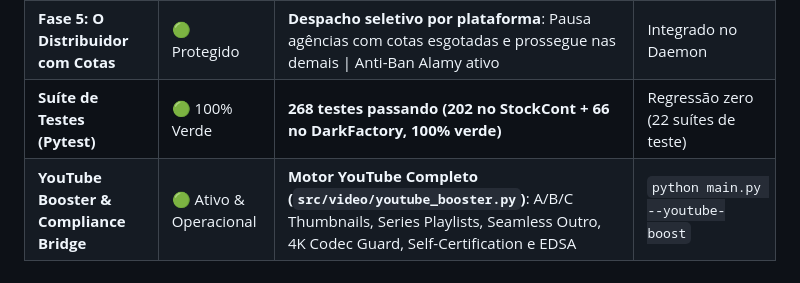
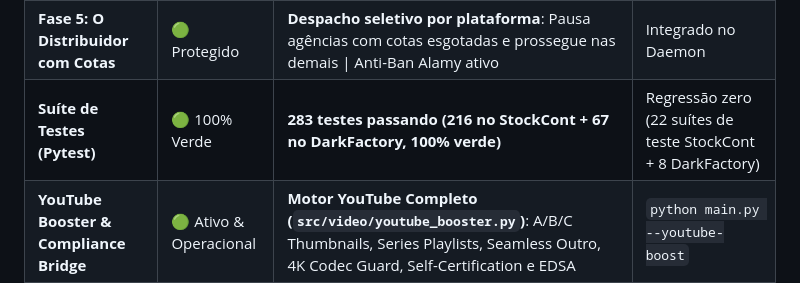
Before and after one commit to ciamarrojonatan-droid/stockcont, a Markdown page: state.md, the part around the change. Drawn GitHub-style.

Commit message:
chore(state): update test metric to 283 passed across stockcont and darkfactory

```diff
--- a/state.md
+++ b/state.md
@@ -52,7 +52,7 @@
 | **Conta 2: SeedVR 8K Upscaler** | 🟢 Calibrada (Lite/Plus) | **Workflow SeedVR 8K** \| Ingestão ZIP Nó #5 ➔ Preview Nó #55 (1 a 1 Real-Time) ➔ Auto-cancel na última imagem (Botão Lite/Plus) | Integrado no Daemon |
 | **Fase 4: O Catalogador** | 🟢 Concluído | **190 assets catalogados** em `adobe_stock_upload.csv` \| Injeção obrigatória de 300 DPI + IPTC/EXIF | Integrado no Daemon |
 | **Fase 5: O Distribuidor com Cotas** | 🟢 Protegido | **Despacho seletivo por plataforma**: Pausa agências com cotas esgotadas e prossegue nas demais \| Anti-Ban Alamy ativo | Integrado no Daemon |
-| **Suíte de Testes (Pytest)** | 🟢 100% Verde | **268 testes passando (202 no StockCont + 66 no DarkFactory, 100% verde)** | Regressão zero (22 suítes de teste) | `pytest tests/` |
+| **Suíte de Testes (Pytest)** | 🟢 100% Verde | **283 testes passando (216 no StockCont + 67 no DarkFactory, 100% verde)** | Regressão zero (22 suítes de teste StockCont + 8 DarkFactory) | `pytest tests/` |
 | **YouTube Booster & Compliance Bridge** | 🟢 Ativo & Operacional | **Motor YouTube Completo (`src/video/youtube_booster.py`)**: A/B/C Thumbnails, Series Playlists, Seamless Outro, 4K Codec Guard, Self-Certification e EDSA | `python main.py --youtube-boost` |
 | **Agente Estratégico ("O Que Você Faria?")** | 🟢 Ativo & Registrado | **Subagente `what-would-you-do`** \| Skill `/wwyd` \| Hook `PreInvocation` em `.agents/hooks.json` \| Sócio sênior e avaliador de viabilidade | Invocável via subagente ou chat |
 
```
